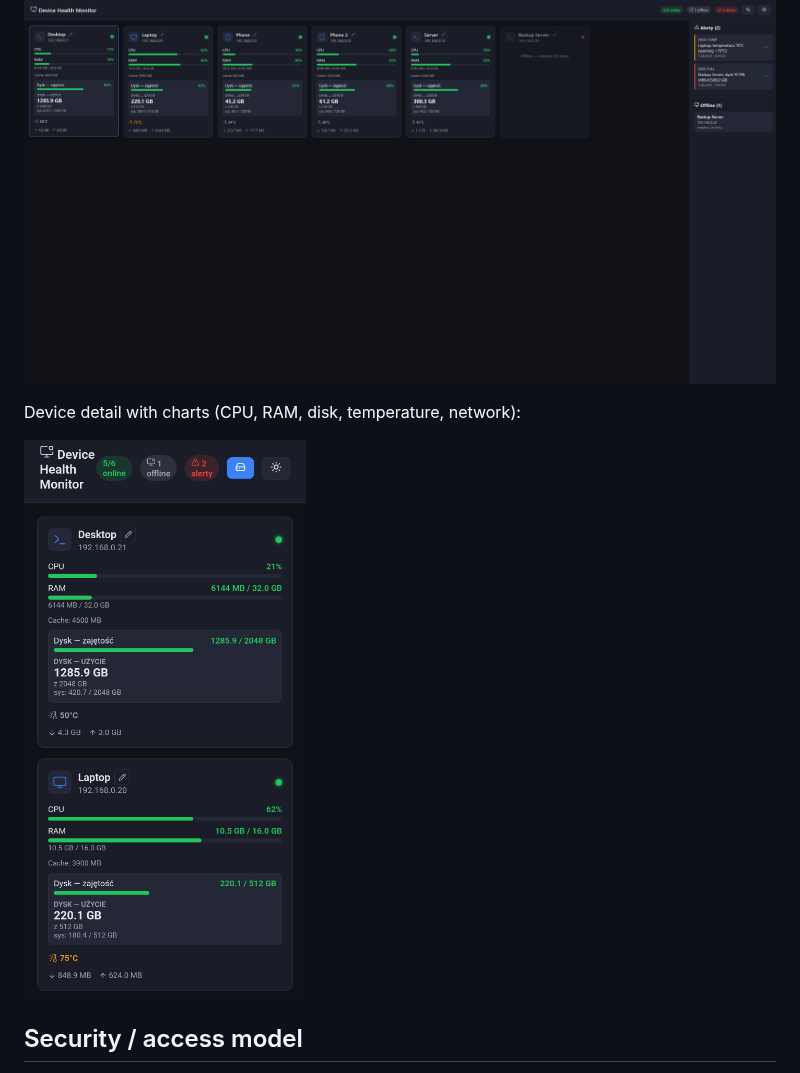
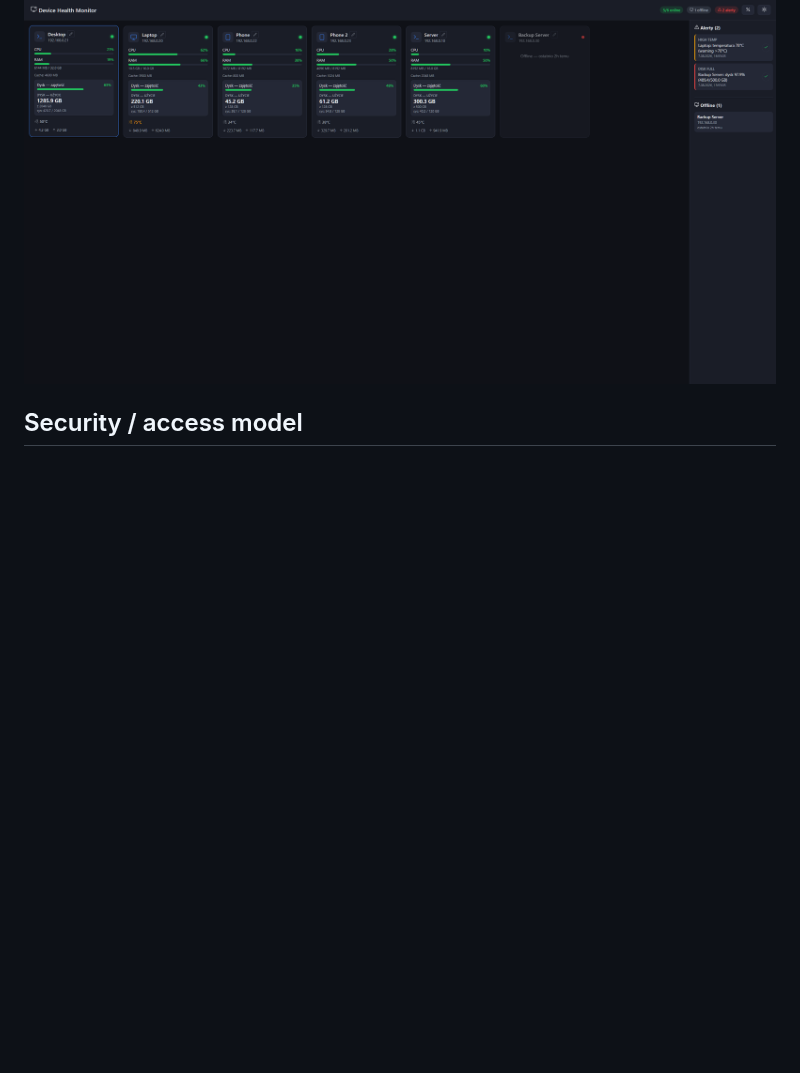
Before and after one commit to APOLL0PL/device-health-monitor, a Markdown page: README.md, the part around the change. Drawn GitHub-style; blank space fills up the shorter version.

```diff
--- a/README.md
+++ b/README.md
@@ -25,10 +25,6 @@ Dashboard + agents for monitoring device health on your network: CPU, RAM, disk,
 Main dashboard with devices, alerts and offline panel:
 
 ![Dashboard](docs/images/dashboard.png)
-
-Device detail with charts (CPU, RAM, disk, temperature, network):
-
-![Details](docs/images/details.jpg)
 
 ## Security / access model
 - **LAN-only** — agents and the dashboard talk to the server only over your local network,
```
Also changed, not shown: README.pl.md (+0 -4 lines), docs/images/dashboard.jpg (added), docs/images/details.png (added).
